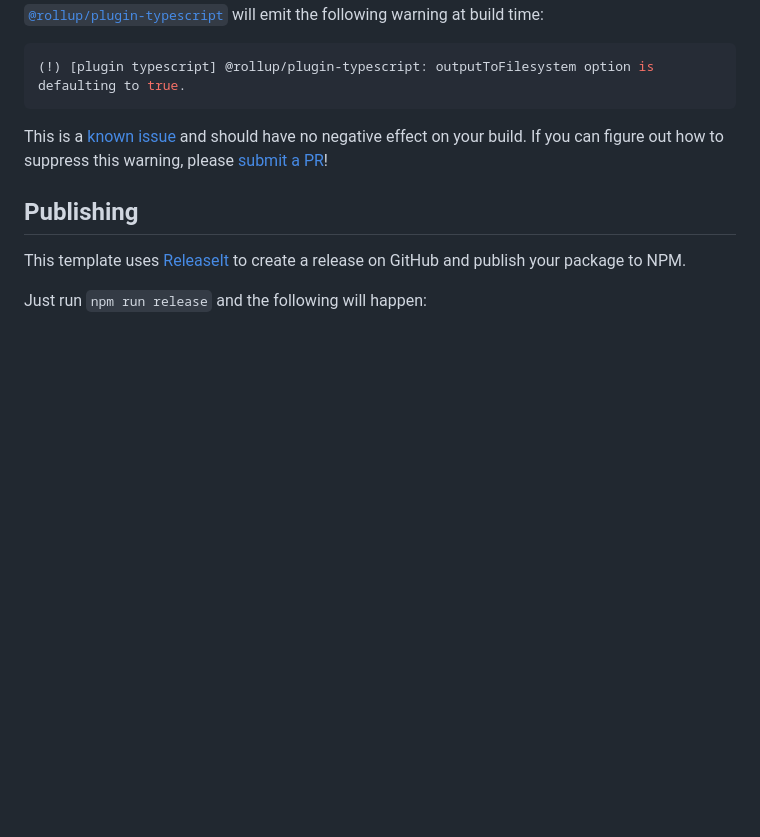
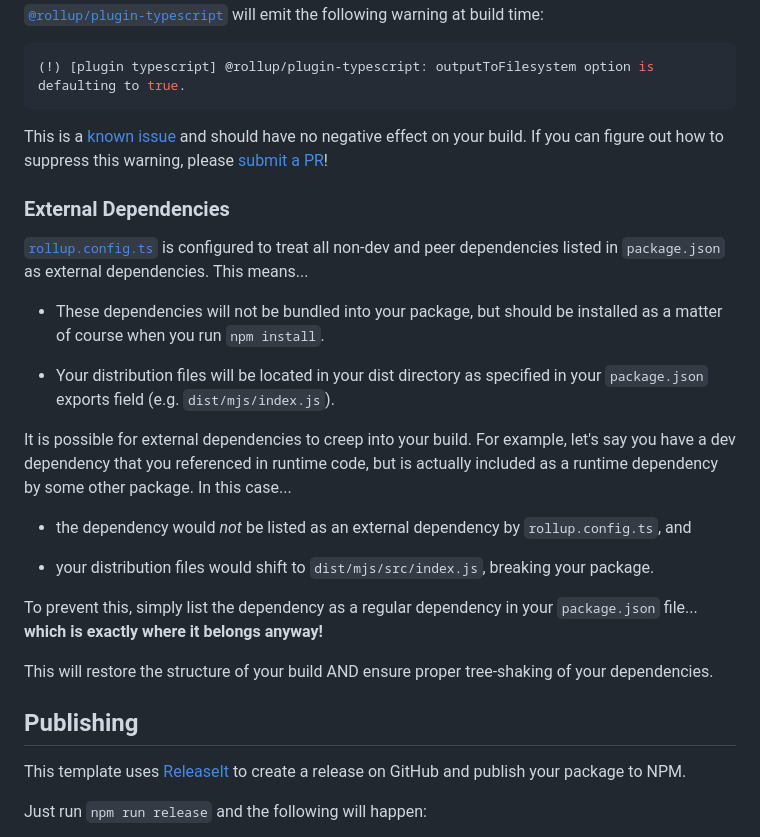
Before and after one commit to karmaniverous/npm-package-template-ts, a Markdown page: README.md, the part around the change. GitHub-like rendering; blank space fills up the shorter version.

```diff
--- a/README.md
+++ b/README.md
@@ -148,6 +148,24 @@ Incremental builds are turned on in this template. This will save you some build
 
 This is a [known issue](https://github.com/rollup/plugins/issues/1227) and should have no negative effect on your build. If you can figure out how to suppress this warning, please [submit a PR](https://github.com/karmaniverous/npm-package-template-ts/issues/11)!
 
+### External Dependencies
+
+[`rollup.config.ts`](https://github.com/karmaniverous/npm-package-template-ts/tree/main/rollup.config.ts) is configured to treat all non-dev and peer dependencies listed in `package.json` as external dependencies. This means...
+
+- These dependencies will not be bundled into your package, but should be installed as a matter of course when you run `npm install`.
+
+- Your distribution files will be located in your dist directory as specified in your `package.json` exports field (e.g. `dist/mjs/index.js`).
+
+It is possible for external dependencies to creep into your build. For example, let's say you have a dev dependency that you referenced in runtime code, but is actually included as a runtime dependency by some other package. In this case...
+
+- the dependency would _not_ be listed as an external dependency by `rollup.config.ts`, and
+
+- your distribution files would shift to `dist/mjs/src/index.js`, breaking your package.
+
+To prevent this, simply list the dependency as a regular dependency in your `package.json` file... **which is exactly where it belongs anyway!**
+
+This will restore the structure of your build AND ensure proper tree-shaking of your dependencies.
+
 ## Publishing
 
 This template uses [ReleaseIt](https://github.com/release-it/release-it?tab=readme-ov-file#release-it-) to create a release on GitHub and publish your package to NPM.
```
